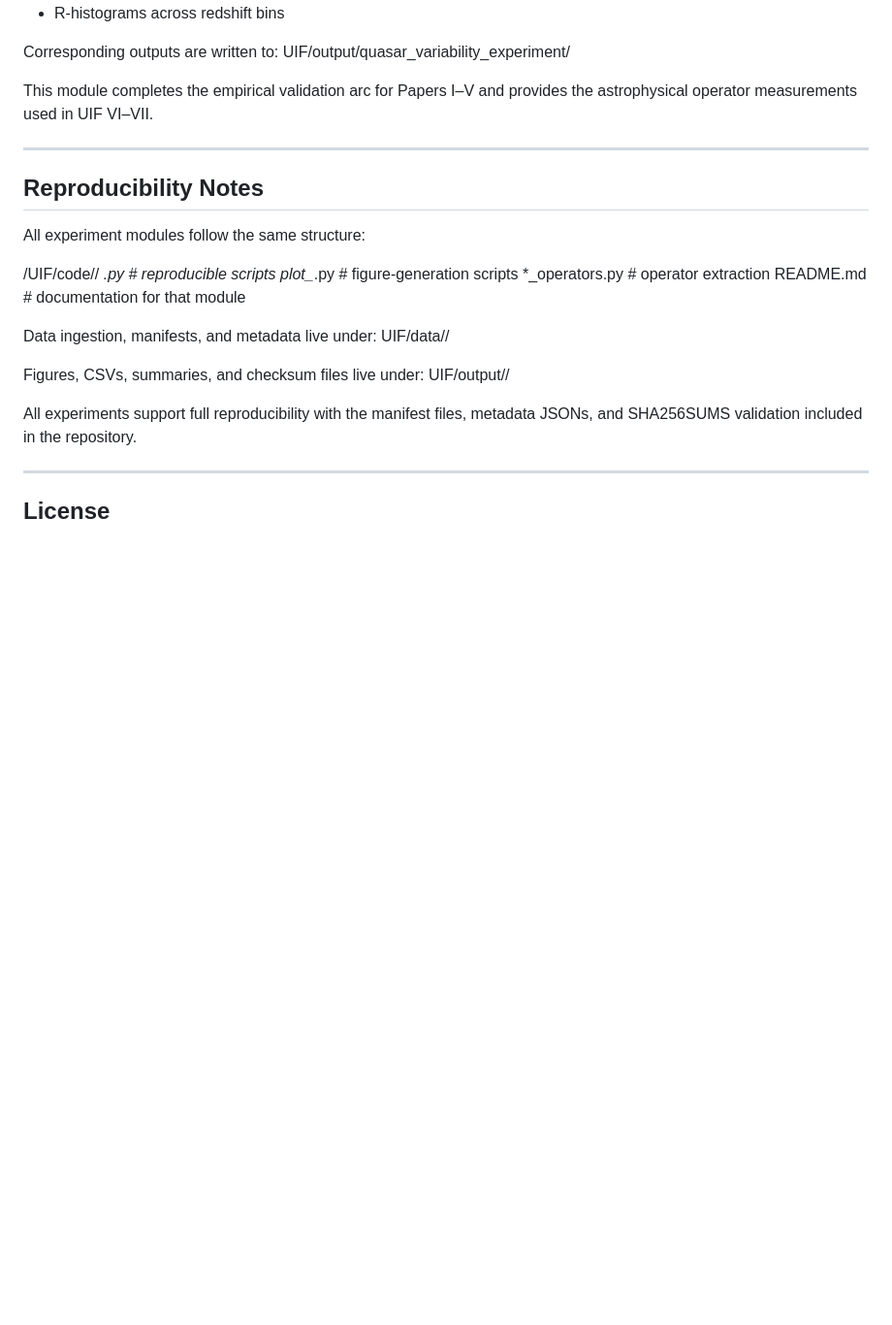
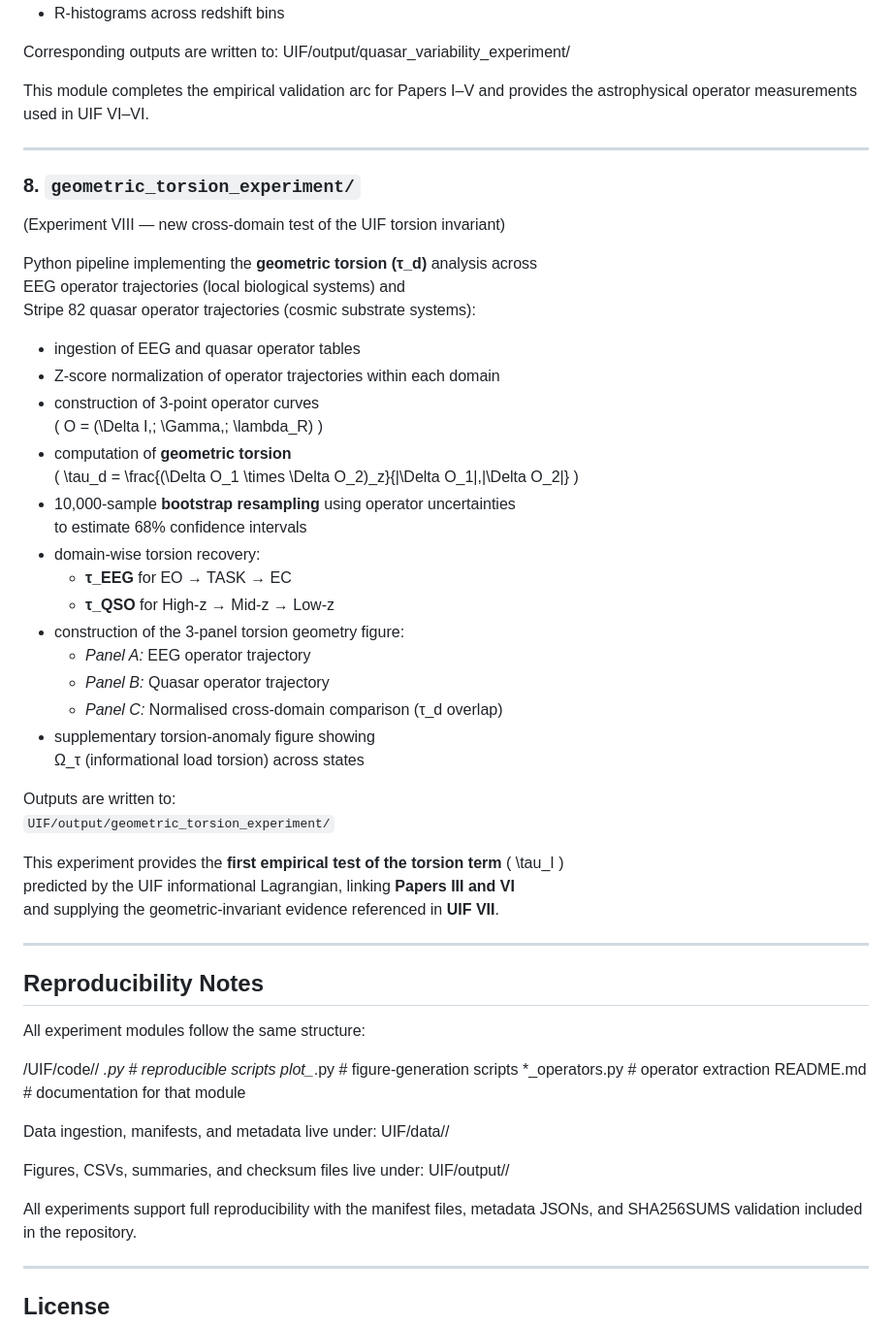
Before and after one commit to stuart-hiles/UIF, a Markdown page: code/README.md, the part around the change. Shown at 97% size. Rendered like a GitHub page; blank space fills up the shorter version.

```diff
--- a/code/README.md
+++ b/code/README.md
@@ -108,7 +108,41 @@ Corresponding outputs are written to:
 UIF/output/quasar_variability_experiment/
 
 This module completes the empirical validation arc for Papers I–V
-and provides the astrophysical operator measurements used in UIF VI–VII.
+and provides the astrophysical operator measurements used in UIF VI–VI.
+
+---
+
+### 8. `geometric_torsion_experiment/`
+(Experiment VIII — new cross-domain test of the UIF torsion invariant)
+
+Python pipeline implementing the **geometric torsion (τ_d)** analysis across
+EEG operator trajectories (local biological systems) and
+Stripe 82 quasar operator trajectories (cosmic substrate systems):
+
+- ingestion of EEG and quasar operator tables
+- Z-score normalization of operator trajectories within each domain
+- construction of 3-point operator curves
+  \( O = (\Delta I,\; \Gamma,\; \lambda_R) \)
+- computation of **geometric torsion**
+  \( \tau_d = \frac{(\Delta O_1 \times \Delta O_2)_z}{\|\Delta O_1\|\,\|\Delta O_2\|} \)
+- 10,000-sample **bootstrap resampling** using operator uncertainties
+  to estimate 68% confidence intervals
+- domain-wise torsion recovery:
+  - **τ_EEG** for EO → TASK → EC
+  - **τ_QSO** for High-z → Mid-z → Low-z
+- construction of the 3-panel torsion geometry figure:
+  - *Panel A:* EEG operator trajectory
+  - *Panel B:* Quasar operator trajectory
+  - *Panel C:* Normalised cross-domain comparison (τ_d overlap)
+- supplementary torsion-anomaly figure showing
+  Ω_τ (informational load torsion) across states
+
+Outputs are written to:
+`UIF/output/geometric_torsion_experiment/`
+
+This experiment provides the **first empirical test of the torsion term** \( \tau_I \)
+predicted by the UIF informational Lagrangian, linking **Papers III and VI**
+and supplying the geometric-invariant evidence referenced in **UIF VII**.
 
 ---
 
```
